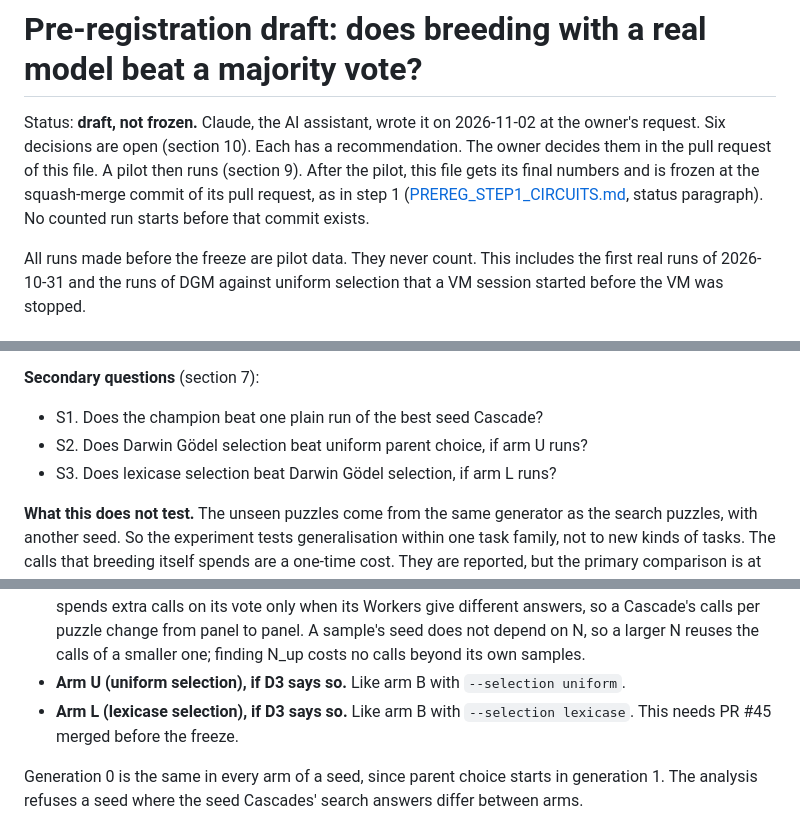
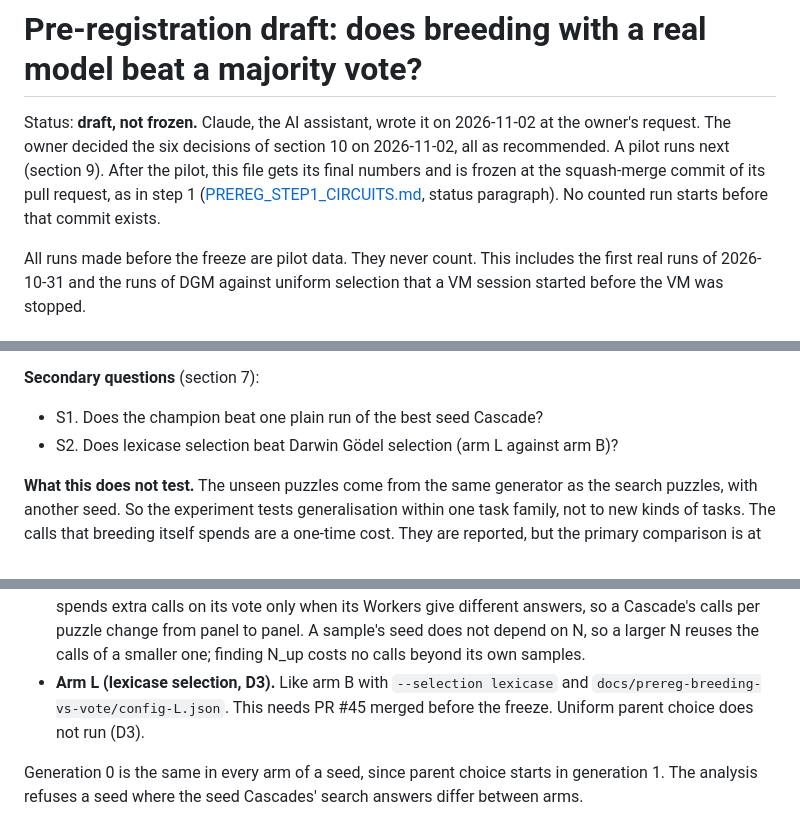
Before and after one commit to vmanke/ki-brutmaschine, a Markdown page: docs/PREREG_BREEDING_VS_VOTE.md, 3 parts joined by grey strips. GitHub-like rendering.

```diff
--- a/docs/PREREG_BREEDING_VS_VOTE.md
+++ b/docs/PREREG_BREEDING_VS_VOTE.md
@@ -1,11 +1,11 @@
 # Pre-registration draft: does breeding with a real model beat a majority vote?
 
 Status: **draft, not frozen.** Claude, the AI assistant, wrote it on 2026-11-02 at the
-owner's request. Six decisions are open (section 10). Each has a recommendation. The
-owner decides them in the pull request of this file. A pilot then runs (section 9). After
-the pilot, this file gets its final numbers and is frozen at the squash-merge commit of
-its pull request, as in step 1 ([PREREG_STEP1_CIRCUITS.md](PREREG_STEP1_CIRCUITS.md),
-status paragraph). No counted run starts before that commit exists.
+owner's request. The owner decided the six decisions of section 10 on 2026-11-02, all as
+recommended. A pilot runs next (section 9). After the pilot, this file gets its final
+numbers and is frozen at the squash-merge commit of its pull request, as in step 1
+([PREREG_STEP1_CIRCUITS.md](PREREG_STEP1_CIRCUITS.md), status paragraph). No counted run
+starts before that commit exists.
 
 All runs made before the freeze are pilot data. They never count. This includes the
 first real runs of 2026-10-31 and the runs of DGM against uniform selection that a VM
@@ -28,8 +28,7 @@ from breeding only counts if it goes beyond this baseline.
 **Secondary questions** (section 7):
 
 - S1. Does the champion beat one plain run of the best seed Cascade?
-- S2. Does Darwin Gödel selection beat uniform parent choice, if arm U runs?
-- S3. Does lexicase selection beat Darwin Gödel selection, if arm L runs?
+- S2. Does lexicase selection beat Darwin Gödel selection (arm L against arm B)?
 
 **What this does not test.** The unseen puzzles come from the same generator as the
 search puzzles, with another seed. So the experiment tests generalisation within one task
@@ -99,9 +98,9 @@ For every counted seed s, in the order of the list:
   different answers, so a Cascade's calls per puzzle change from panel to panel. A
   sample's seed does not depend on N, so a larger N reuses the calls of a smaller one;
   finding N_up costs no calls beyond its own samples.
-- **Arm U (uniform selection), if D3 says so.** Like arm B with `--selection uniform`.
-- **Arm L (lexicase selection), if D3 says so.** Like arm B with `--selection lexicase`.
-  This needs PR #45 merged before the freeze.
+- **Arm L (lexicase selection, D3).** Like arm B with `--selection lexicase` and
+  `docs/prereg-breeding-vs-vote/config-L.json`. This needs PR #45 merged before the
+  freeze. Uniform parent choice does not run (D3).
 
 Generation 0 is the same in every arm of a seed, since parent choice starts in
 generation 1. The analysis refuses a seed where the seed Cascades' search answers differ
```
Also changed, not shown: other parts of docs/PREREG_BREEDING_VS_VOTE.md (+20 -12 lines).
